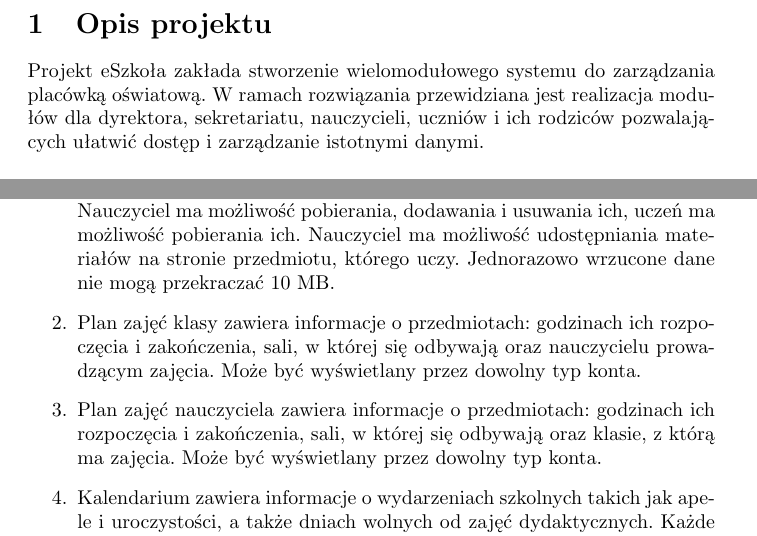
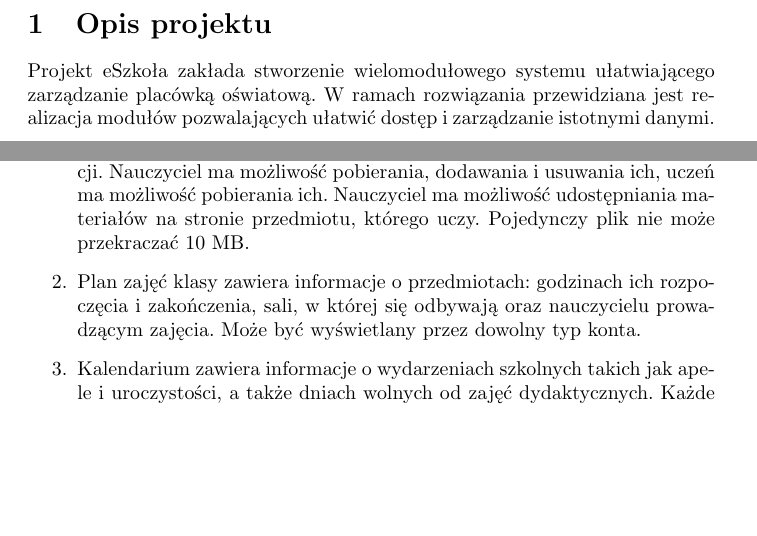
Before and after one commit to Waszker/ZPI, a LaTeX document (specyfikcja.tex): two parts of pages 3 and 4 of 21, joined at a grey line, cut so that both start at the same text, the shorter picture padded with empty space. Compiled offline with pdfLaTeX.

Commit message:
Fixed some errors

```diff
--- a/specyfikcja.tex
+++ b/specyfikcja.tex
@@ -19,7 +19,7 @@
 \newpage
 
 \section{Opis projektu}
-Projekt eSzkoła zakłada stworzenie wielomodułowego systemu do zarządzania placówką oświatową. W ramach rozwiązania przewidziana jest realizacja modułów dla dyrektora, sekretariatu, nauczycieli, uczniów i ich rodziców pozwalających ułatwić dostęp i zarządzanie istotnymi danymi. \\ \\
+Projekt eSzkoła zakłada stworzenie wielomodułowego systemu ułatwiającego zarządzanie placówką oświatową. W ramach rozwiązania przewidziana jest realizacja modułów pozwalających ułatwić dostęp i zarządzanie istotnymi danymi. \\ \\
 Głównym celem zamawianego produktu jest usprawnienie działania placówki oświatowej pod kątem:
 \begin{itemize}
     \item administracji
@@ -59,9 +59,8 @@
 
 \paragraph{Moduł dydaktyki} \mbox{}\\
 \begin{enumerate}
-	\item Materiały dydaktyczne to pliki dowolnego typu udostępniane w aplikacji. Nauczyciel ma możliwość pobierania, dodawania i usuwania ich, uczeń ma możliwość pobierania ich. Nauczyciel ma możliwość udostępniania materiałów na stronie przedmiotu, którego uczy. Jednorazowo wrzucone dane nie mogą przekraczać 10 MB.
+	\item Materiały dydaktyczne to pliki dowolnego typu udostępniane w aplikacji. Nauczyciel ma możliwość pobierania, dodawania i usuwania ich, uczeń ma możliwość pobierania ich. Nauczyciel ma możliwość udostępniania materiałów na stronie przedmiotu, którego uczy. Pojedynczy plik nie może przekraczać 10 MB.
     \item Plan zajęć klasy zawiera informacje o przedmiotach: godzinach ich rozpoczęcia i zakończenia, sali, w której się odbywają oraz nauczycielu prowadzącym zajęcia. Może być wyświetlany przez dowolny typ konta.
-    \item Plan zajęć nauczyciela zawiera informacje o przedmiotach: godzinach ich rozpoczęcia i zakończenia, sali, w której się odbywają oraz klasie, z którą ma zajęcia. Może być wyświetlany przez dowolny typ konta.
     \item Kalendarium zawiera informacje o wydarzeniach szkolnych takich jak apele i uroczystości, a także dniach wolnych od zajęć dydaktycznych. Każde takie wydarzenie oprócz swojej daty posiada informację o godzinie rozpoczęcia i zakończenia, lokalizacji oraz krótką informację w postaci notki nie dłuższej niż 100 znaków.
     \item Kalendarz ucznia jest zbiorem spersonalizowanych wydarzeń każdego ucznia. Zawiera informacje o zastępstwach nauczycieli, z którymi uczeń ma zajęcia, informacje o sprawdzianach (ich data oraz przedmiot) oraz o kołach naukowych, do których zapisany jest uczeń.
     \item Klasa będąca zbiorem uczniów, posiada swoją nazwę oznaczaną jedną cyfrą (rok nauki) oraz jedną dużą literą alfabetu łacińskiego. Ma przypisanego wychowawcę (dokładnie jednego nauczyciela), oraz plan zajęć.
```
Also changed, not shown: specyfikcja.tex (4 more changed lines).
